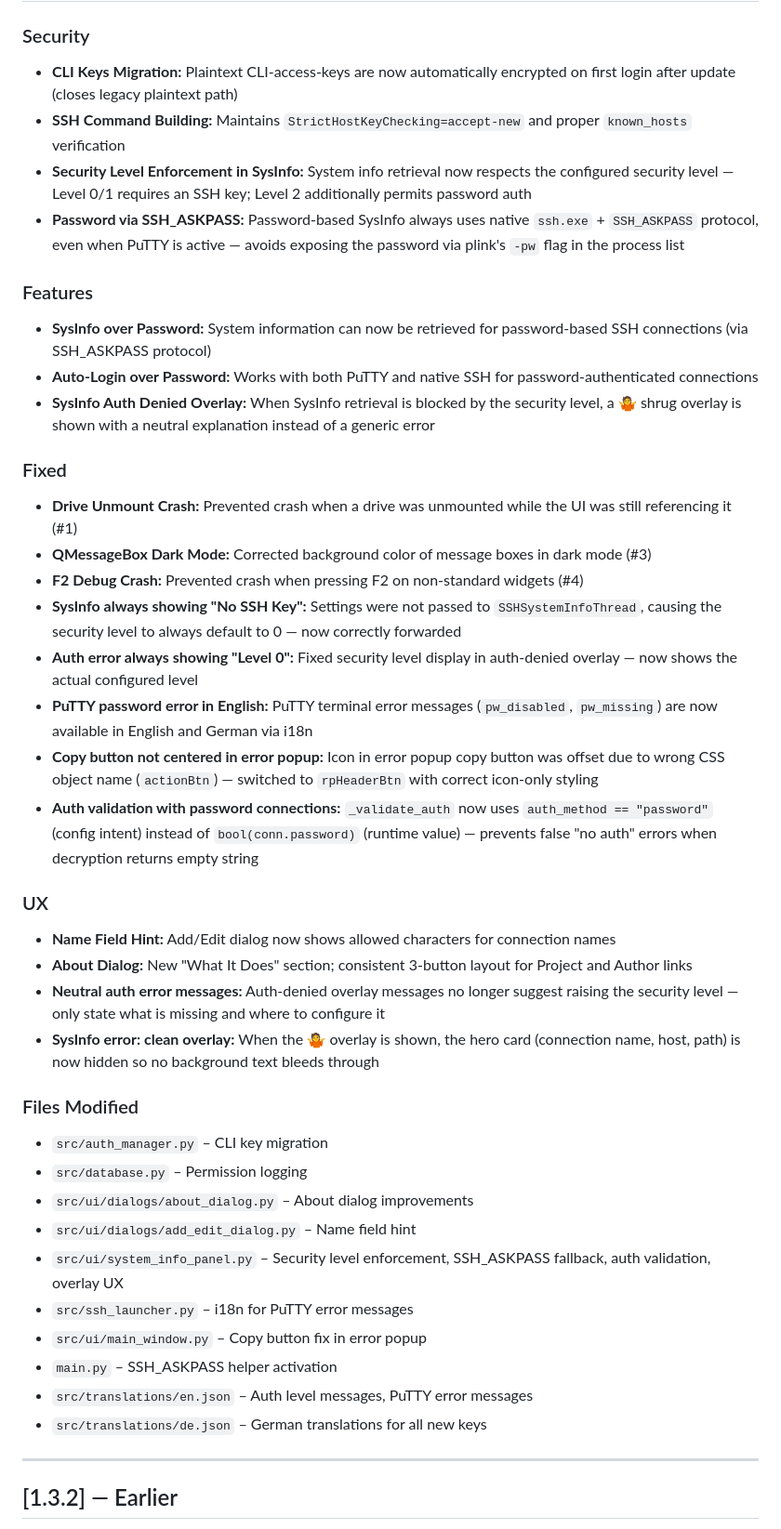
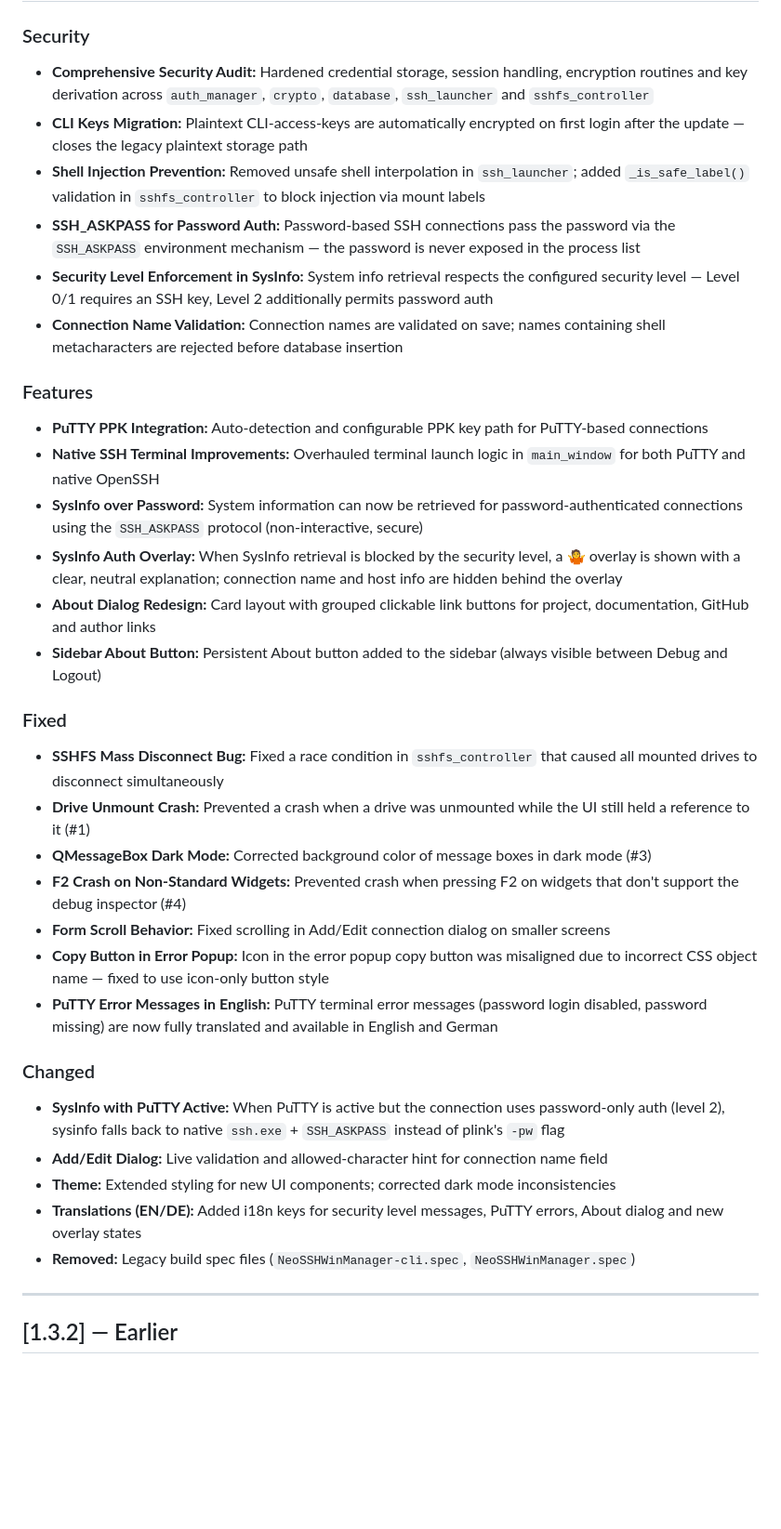
Before and after one commit to gregorkrebs/neosshwinmanager, a Markdown page: CHANGELOG.md, the part around one of its changes. Shown at 93% size. GitHub-like rendering; blank space fills up the shorter version.

Commit message:
docs: finalize CHANGELOG for v1.3.2 — complete changes since v1.3.1

```diff
--- a/CHANGELOG.md
+++ b/CHANGELOG.md
@@ -10,42 +10,35 @@ The format is based on [Keep a Changelog](https://keepachangelog.com/en/1.0.0/),
 
 ### Security
-- **CLI Keys Migration:** Plaintext CLI-access-keys are now automatically encrypted on first login after update (closes legacy plaintext path)
-- **SSH Command Building:** Maintains `StrictHostKeyChecking=accept-new` and proper `known_hosts` verification
-- **Security Level Enforcement in SysInfo:** System info retrieval now respects the configured security level — Level 0/1 requires an SSH key; Level 2 additionally permits password auth
-- **Password via SSH_ASKPASS:** Password-based SysInfo always uses native `ssh.exe` + `SSH_ASKPASS` protocol, even when PuTTY is active — avoids exposing the password via plink's `-pw` flag in the process list
+- **Comprehensive Security Audit:** Hardened credential storage, session handling, encryption routines and key derivation across `auth_manager`, `crypto`, `database`, `ssh_launcher` and `sshfs_controller`
+- **CLI Keys Migration:** Plaintext CLI-access-keys are automatically encrypted on first login after the update — closes the legacy plaintext storage path
+- **Shell Injection Prevention:** Removed unsafe shell interpolation in `ssh_launcher`; added `_is_safe_label()` validation in `sshfs_controller` to block injection via mount labels
+- **SSH_ASKPASS for Password Auth:** Password-based SSH connections pass the password via the `SSH_ASKPASS` environment mechanism — the password is never exposed in the process list
+- **Security Level Enforcement in SysInfo:** System info retrieval respects the configured security level — Level 0/1 requires an SSH key, Level 2 additionally permits password auth
+- **Connection Name Validation:** Connection names are validated on save; names containing shell metacharacters are rejected before database insertion
 
 ### Features
-- **SysInfo over Password:** System information can now be retrieved for password-based SSH connections (via SSH_ASKPASS protocol)
-- **Auto-Login over Password:** Works with both PuTTY and native SSH for password-authenticated connections
-- **SysInfo Auth Denied Overlay:** When SysInfo retrieval is blocked by the security level, a 🤷 shrug overlay is shown with a neutral explanation instead of a generic error
+- **PuTTY PPK Integration:** Auto-detection and configurable PPK key path for PuTTY-based connections
+- **Native SSH Terminal Improvements:** Overhauled terminal launch logic in `main_window` for both PuTTY and native OpenSSH
+- **SysInfo over Password:** System information can now be retrieved for password-authenticated connections using the `SSH_ASKPASS` protocol (non-interactive, secure)
+- **SysInfo Auth Overlay:** When SysInfo retrieval is blocked by the security level, a 🤷 overlay is shown with a clear, neutral explanation; connection name and host info are hidden behind the overlay
+- **About Dialog Redesign:** Card layout with grouped clickable link buttons for project, documentation, GitHub and author links
+- **Sidebar About Button:** Persistent About button added to the sidebar (always visible between Debug and Logout)
 
 ### Fixed
-- **Drive Unmount Crash:** Prevented crash when a drive was unmounted while the UI was still referencing it (#1)
+- **SSHFS Mass Disconnect Bug:** Fixed a race condition in `sshfs_controller` that caused all mounted drives to disconnect simultaneously
+- **Drive Unmount Crash:** Prevented a crash when a drive was unmounted while the UI still held a reference to it (#1)
 - **QMessageBox Dark Mode:** Corrected background color of message boxes in dark mode (#3)
-- **F2 Debug Crash:** Prevented crash when pressing F2 on non-standard widgets (#4)
-- **SysInfo always showing "No SSH Key":** Settings were not passed to `SSHSystemInfoThread`, causing the security level to always default to 0 — now correctly forwarded
-- **Auth error always showing "Level 0":** Fixed security level display in auth-denied overlay — now shows the actual configured level
-- **PuTTY password error in English:** PuTTY terminal error messages (`pw_disabled`, `pw_missing`) are now available in English and German via i18n
-- **Copy button not centered in error popup:** Icon in error popup copy button was offset due to wrong CSS object name (`actionBtn`) — switched to `rpHeaderBtn` with correct icon-only styling
-- **Auth validation with password connections:** `_validate_auth` now uses `auth_method == "password"` (config intent) instead of `bool(conn.password)` (runtime value) — prevents false "no auth" errors when decryption returns empty string
+- **F2 Crash on Non-Standard Widgets:** Prevented crash when pressing F2 on widgets that don't support the debug inspector (#4)
+- **Form Scroll Behavior:** Fixed scrolling in Add/Edit connection dialog on smaller screens
+- **Copy Button in Error Popup:** Icon in the error popup copy button was misaligned due to incorrect CSS object name — fixed to use icon-only button style
+- **PuTTY Error Messages in English:** PuTTY terminal error messages (password login disabled, password missing) are now fully translated and available in English and German
 
-### UX
-- **Name Field Hint:** Add/Edit dialog now shows allowed characters for connection names
-- **About Dialog:** New "What It Does" section; consistent 3-button layout for Project and Author links
-- **Neutral auth error messages:** Auth-denied overlay messages no longer suggest raising the security level — only state what is missing and where to configure it
-- **SysInfo error: clean overlay:** When the 🤷 overlay is shown, the hero card (connection name, host, path) is now hidden so no background text bleeds through
-
-### Files Modified
-- `src/auth_manager.py` – CLI key migration
-- `src/database.py` – Permission logging
-- `src/ui/dialogs/about_dialog.py` – About dialog improvements
-- `src/ui/dialogs/add_edit_dialog.py` – Name field hint
-- `src/ui/system_info_panel.py` – Security level enforcement, SSH_ASKPASS fallback, auth validation, overlay UX
-- `src/ssh_launcher.py` – i18n for PuTTY error messages
-- `src/ui/main_window.py` – Copy button fix in error popup
-- `main.py` – SSH_ASKPASS helper activation
-- `src/translations/en.json` – Auth level messages, PuTTY error messages
-- `src/translations/de.json` – German translations for all new keys
+### Changed
+- **SysInfo with PuTTY Active:** When PuTTY is active but the connection uses password-only auth (level 2), sysinfo falls back to native `ssh.exe` + `SSH_ASKPASS` instead of plink's `-pw` flag
+- **Add/Edit Dialog:** Live validation and allowed-character hint for connection name field
+- **Theme:** Extended styling for new UI components; corrected dark mode inconsistencies
+- **Translations (EN/DE):** Added i18n keys for security level messages, PuTTY errors, About dialog and new overlay states
+- **Removed:** Legacy build spec files (`NeoSSHWinManager-cli.spec`, `NeoSSHWinManager.spec`)
 
 ---
 
```
Also changed, not shown: other parts of CHANGELOG.md (+1 -1 lines).
